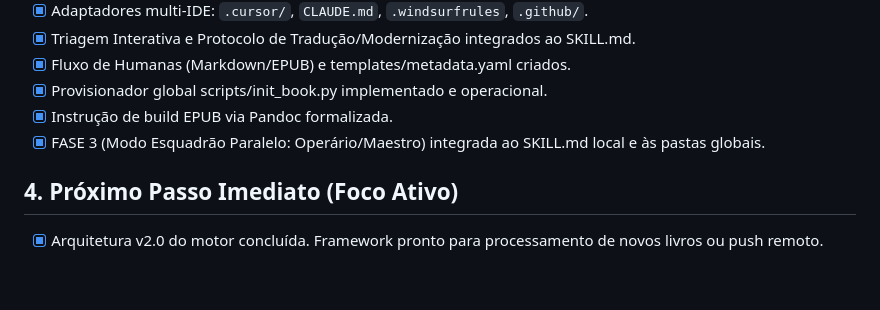
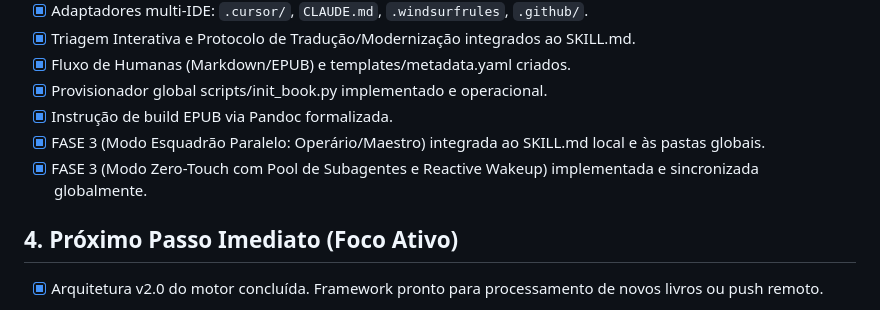
Before and after one commit to CaioFariasOrion/book-resurrect, a Markdown page: CONTEXT.md, the part around the change. Rendered like a GitHub page; blank space fills up the shorter version.

Commit message:
feat: implement Zero-Touch worker pool with reactive subagents in Phase 3

```diff
--- a/CONTEXT.md
+++ b/CONTEXT.md
@@ -19,6 +19,7 @@
 - [x] Provisionador global scripts/init_book.py implementado e operacional.
 - [x] Instrução de build EPUB via Pandoc formalizada.
 - [x] FASE 3 (Modo Esquadrão Paralelo: Operário/Maestro) integrada ao SKILL.md local e às pastas globais.
+- [x] FASE 3 (Modo Zero-Touch com Pool de Subagentes e Reactive Wakeup) implementada e sincronizada globalmente.
 
 ## 4. Próximo Passo Imediato (Foco Ativo)
 - [x] Arquitetura v2.0 do motor concluída. Framework pronto para processamento de novos livros ou push remoto.
```
Also changed, not shown: 1 other file.
